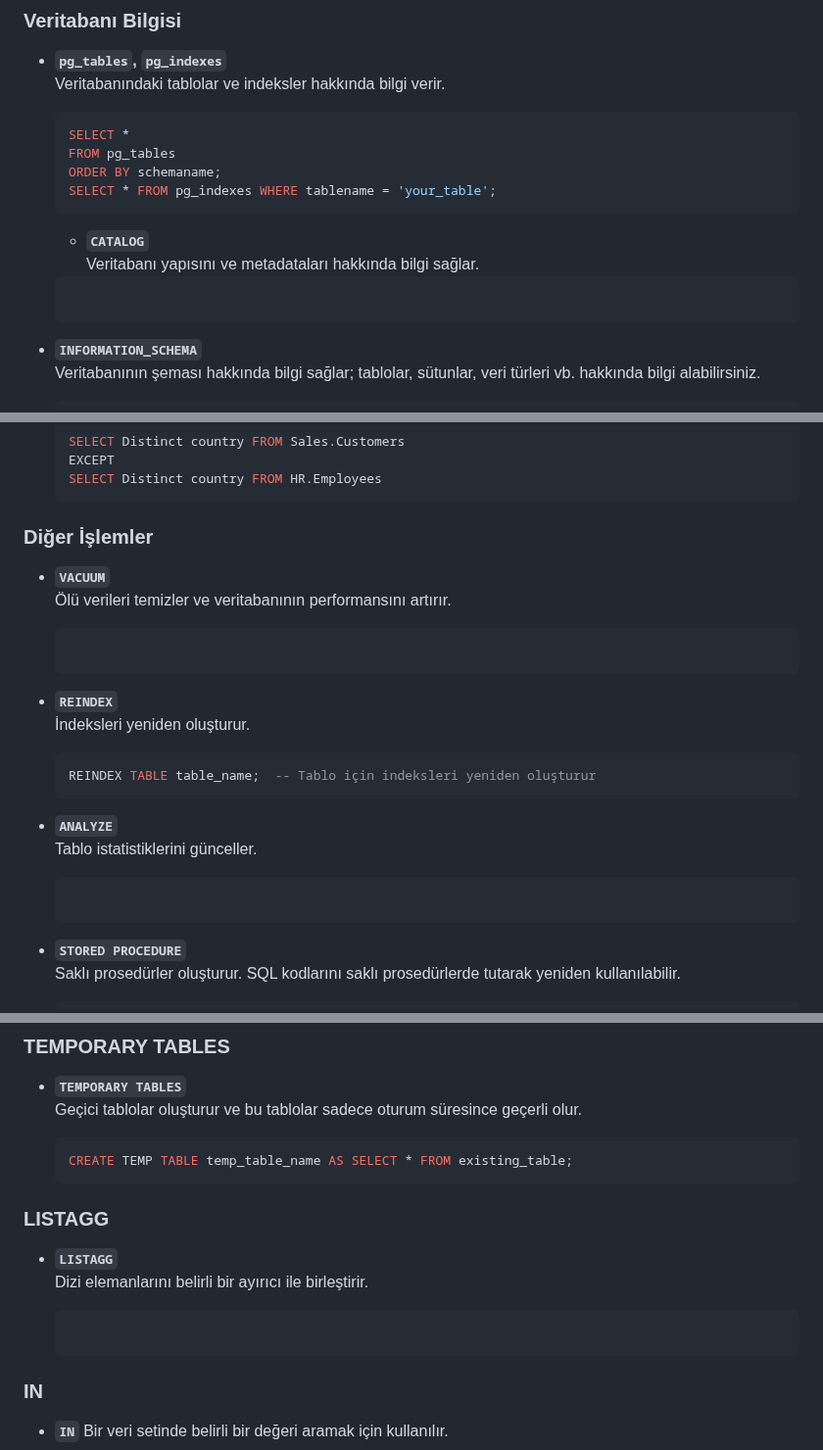
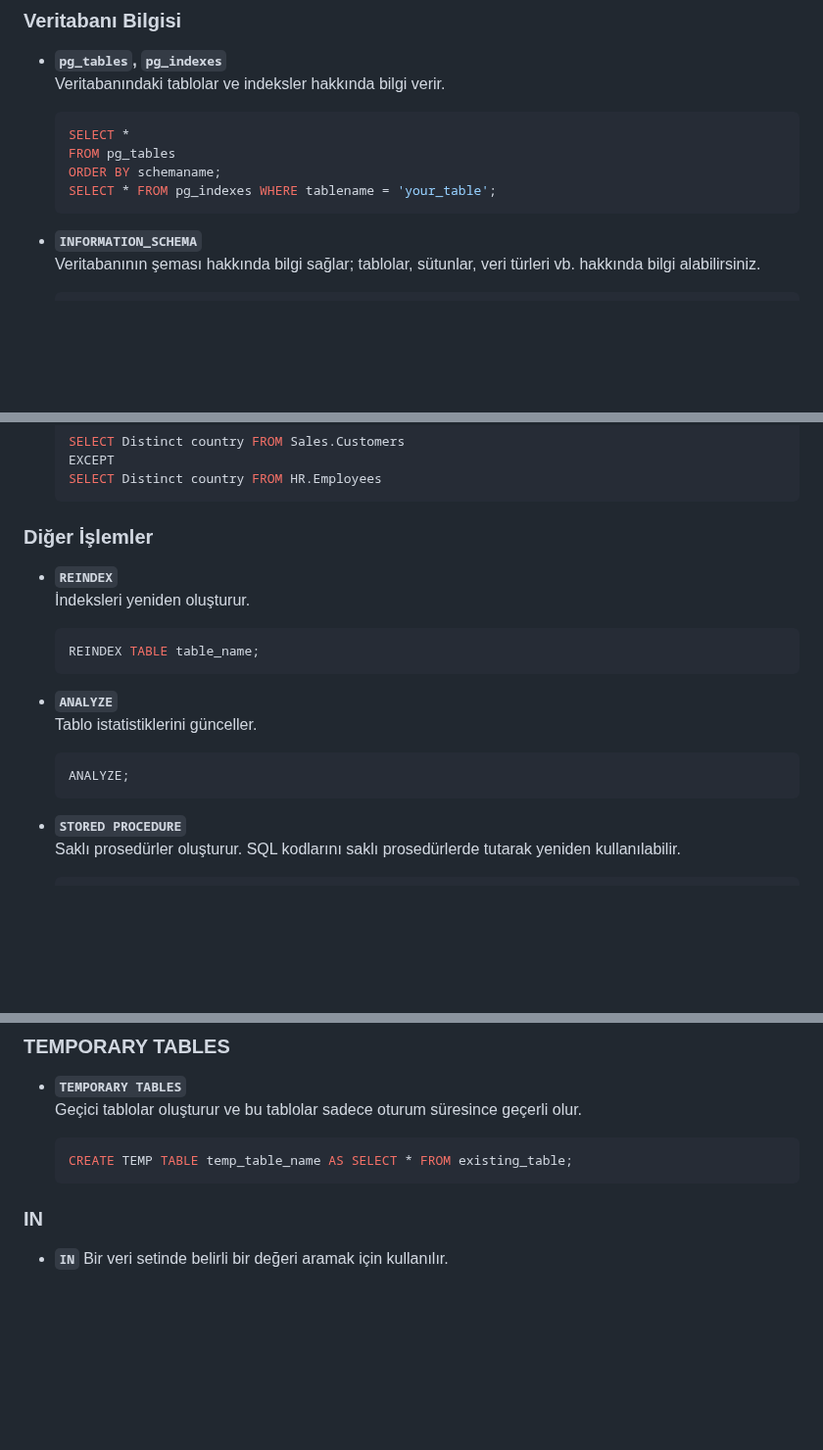
Before and after one commit to erdincdegirmenci/postgresql-tutorial, a Markdown page: README.md, 3 parts joined by grey strips. Shown at 98% size. Rendered like a GitHub page; blank space fills up the shorter version.

````diff
--- a/README.md
+++ b/README.md
@@ -1246,12 +1246,6 @@ Aşağıda yer alan sorgu dosyasındaki veri setini postgresql üzerinde sıras
    SELECT * FROM pg_indexes WHERE tablename = 'your_table';
   ```
 
-  - **`CATALOG`**
-  Veritabanı yapısını ve metadataları hakkında bilgi sağlar.
-
-   ```sql
-  ```
-
 - **`INFORMATION_SCHEMA`**
   Veritabanının şeması hakkında bilgi sağlar; tablolar, sütunlar, veri türleri vb. hakkında bilgi alabilirsiniz.
 
@@ -1299,23 +1293,19 @@ Aşağıda yer alan sorgu dosyasındaki veri setini postgresql üzerinde sıras
   ```
 
 ### Diğer İşlemler
-- **`VACUUM`**
-  Ölü verileri temizler ve veritabanının performansını artırır.
-
-   ```sql
-    ```
 
 - **`REINDEX`**
   İndeksleri yeniden oluşturur.
 
    ```sql
-   REINDEX TABLE table_name;  -- Tablo için indeksleri yeniden oluşturur
+   REINDEX TABLE table_name;
     ```
 
 - **`ANALYZE`**
   Tablo istatistiklerini günceller.
 
    ```sql
+   ANALYZE;
     ```
 
 - **`STORED PROCEDURE`**
@@ -1644,13 +1634,6 @@ Aşağıda yer alan sorgu dosyasındaki veri setini postgresql üzerinde sıras
 	```sql
  	CREATE TEMP TABLE temp_table_name AS SELECT * FROM existing_table;
 	```
-
-### LISTAGG
-- **`LISTAGG`**
-  Dizi elemanlarını belirli bir ayırıcı ile birleştirir.
-
-	```sql
-	```
 ### IN
 - **`IN`**
    Bir veri setinde belirli bir değeri aramak için kullanılır.
````
Also changed, not shown: other parts of README.md (+2 -2 lines).
